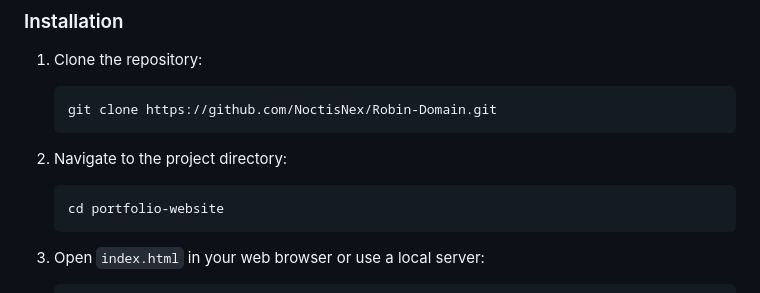
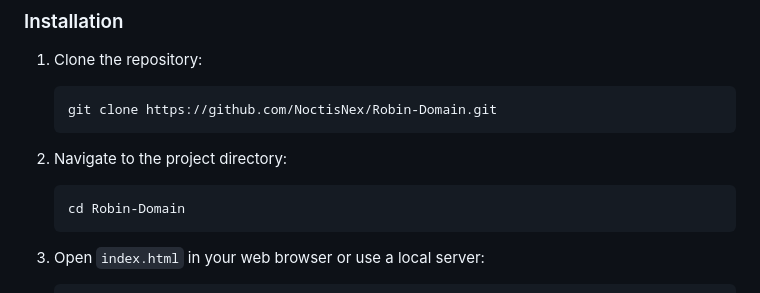
Before and after one commit to NoctisNex/Robin-Domain, a Markdown page: README.md, the part around the change. GitHub-like rendering.

Commit message:
Update README.md
Updated second step path in installation guide

````diff
--- a/README.md
+++ b/README.md
@@ -86,7 +86,7 @@ The website is fully responsive and includes:
 
 2. Navigate to the project directory:
    ```bash
-   cd portfolio-website
+   cd Robin-Domain
    ```
 
 3. Open `index.html` in your web browser or use a local server:
````
